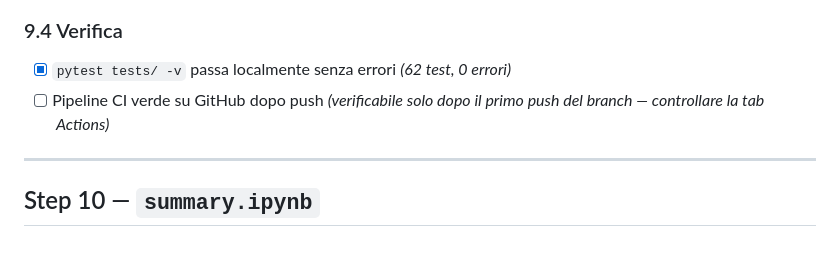
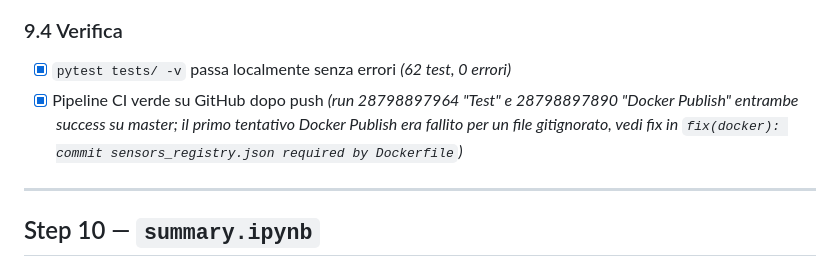
Before and after one commit to Bugliozz/AirCast, a Markdown page: implementation_steps.md, the part around the change. GitHub-like rendering.

Commit message:
docs: mark step 9.4 CI verification complete

```diff
--- a/implementation_steps.md
+++ b/implementation_steps.md
@@ -566,7 +566,7 @@ Obiettivo: chi usa la web app capisce a colpo d'occhio se la previsione poggia s
 ### 9.4 Verifica
 
 - [x] `pytest tests/ -v` passa localmente senza errori *(62 test, 0 errori)*
-- [ ] Pipeline CI verde su GitHub dopo push *(verificabile solo dopo il primo push del branch — controllare la tab Actions)*
+- [x] Pipeline CI verde su GitHub dopo push *(run 28798897964 "Test" e 28798897890 "Docker Publish" entrambe success su master; il primo tentativo Docker Publish era fallito per un file gitignorato, vedi fix in `fix(docker): commit sensors_registry.json required by Dockerfile`)*
 
 ---
 
```
